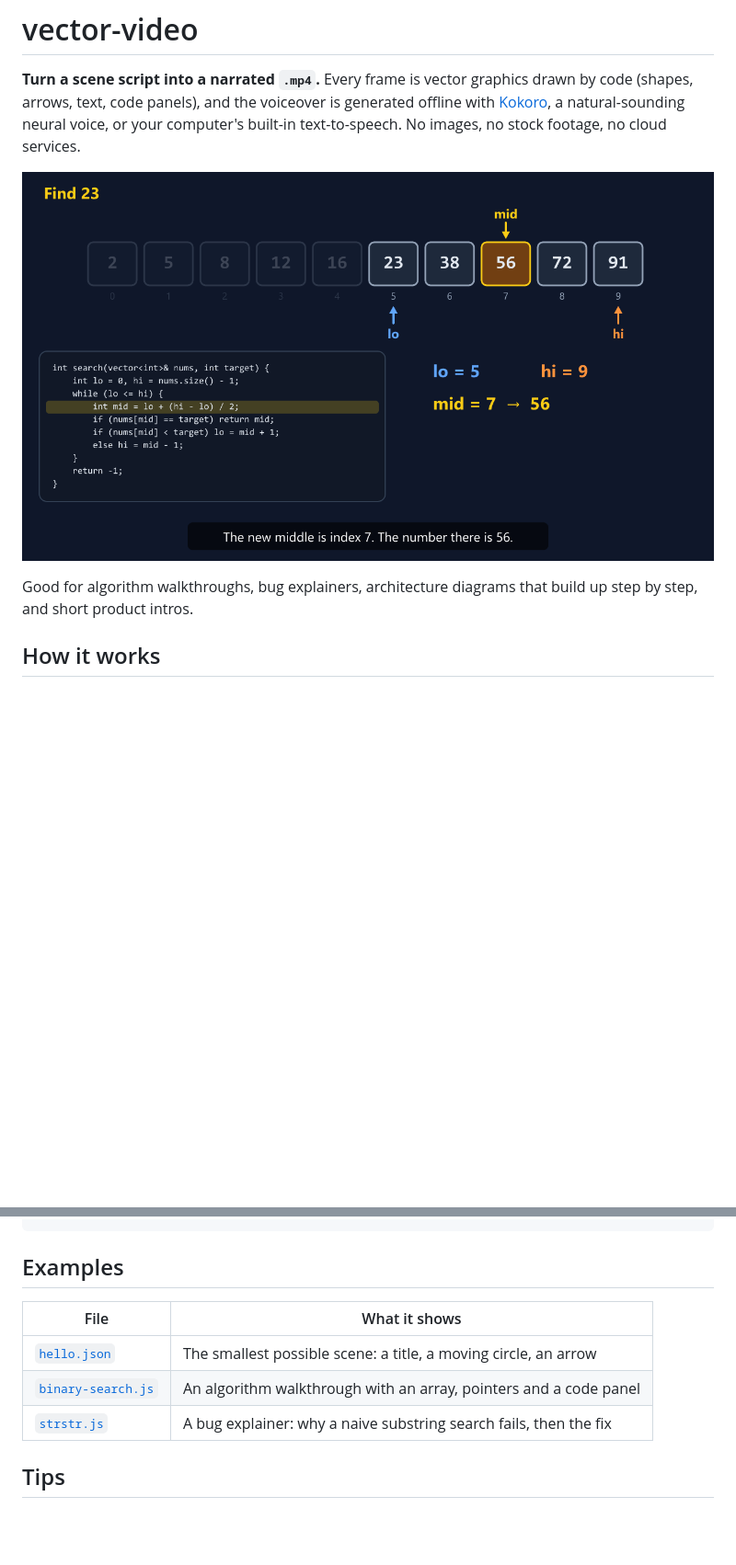
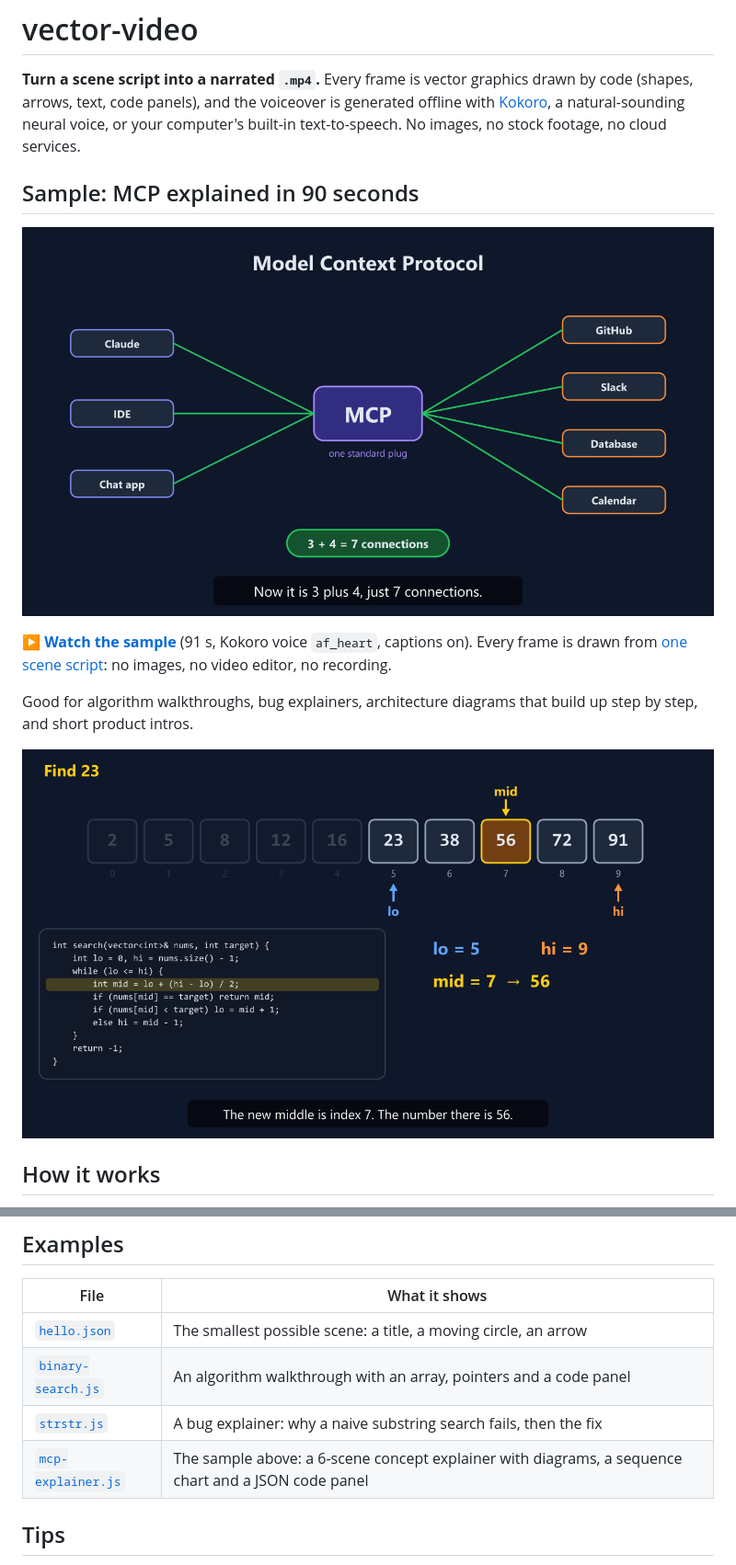
Before and after one commit to gsush701-gif/vector-video, a Markdown page: README.md, 2 parts joined by grey strips. Shown at 92% size. GitHub-like rendering; pictures changed too: docs/mcp-explainer.png (added); blank space fills up the shorter version.

Commit message:
Add a Kokoro-narrated sample video to the README
A 91-second MCP explainer with its thumbnail, plus its scene script as a new example.

```diff
--- a/README.md
+++ b/README.md
@@ -2,9 +2,15 @@
 
 **Turn a scene script into a narrated `.mp4`.** Every frame is vector graphics drawn by code (shapes, arrows, text, code panels), and the voiceover is generated offline with [Kokoro](https://huggingface.co/hexgrad/Kokoro-82M), a natural-sounding neural voice, or your computer's built-in text-to-speech. No images, no stock footage, no cloud services.
 
-![A frame from the binary search example](docs/preview.png)
+## Sample: MCP explained in 90 seconds
+
+[![MCP explainer, narrated with the Kokoro voice. Click to watch.](docs/mcp-explainer.png)](docs/mcp-explainer.mp4)
+
+▶ **[Watch the sample](docs/mcp-explainer.mp4)** (91 s, Kokoro voice `af_heart`, captions on). Every frame is drawn from [one scene script](skills/vector-video/examples/mcp-explainer.js): no images, no video editor, no recording.
 
 Good for algorithm walkthroughs, bug explainers, architecture diagrams that build up step by step, and short product intros.
+
+![A frame from the binary search example](docs/preview.png)
 
 ## How it works
 
@@ -81,6 +87,7 @@ node scripts/render.js <scene.json|scene.js> [out.mp4] [options]
 | [`hello.json`](skills/vector-video/examples/hello.json) | The smallest possible scene: a title, a moving circle, an arrow |
 | [`binary-search.js`](skills/vector-video/examples/binary-search.js) | An algorithm walkthrough with an array, pointers and a code panel |
 | [`strstr.js`](skills/vector-video/examples/strstr.js) | A bug explainer: why a naive substring search fails, then the fix |
+| [`mcp-explainer.js`](skills/vector-video/examples/mcp-explainer.js) | The sample above: a 6-scene concept explainer with diagrams, a sequence chart and a JSON code panel |
 
 ## Tips
 
```
Also changed, not shown: 3 other files.
